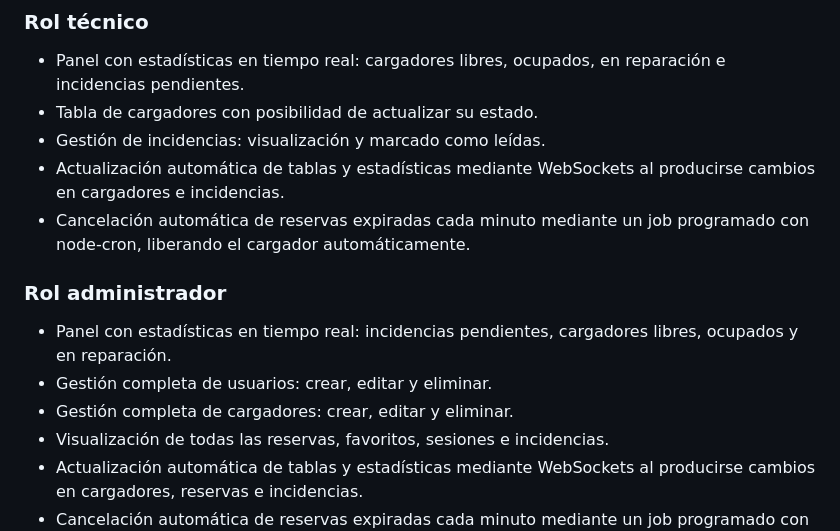
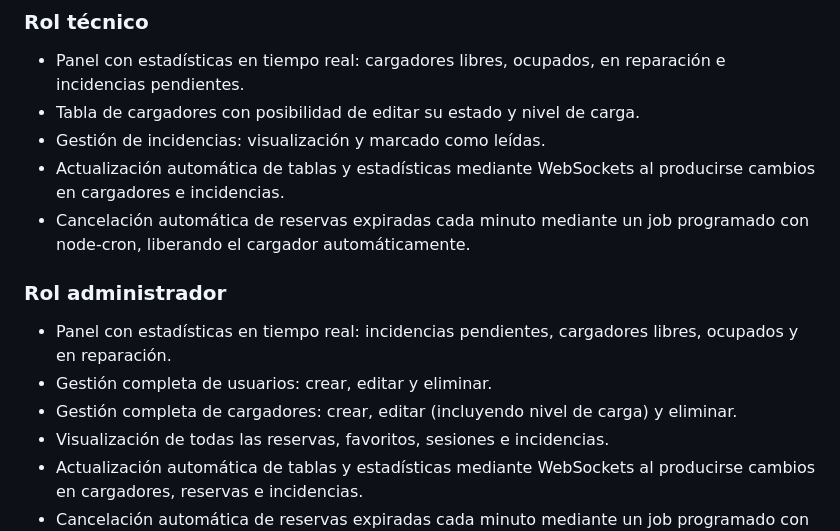
Before and after one commit to Gabriel28112005/Encuentra-tu-Cargador, a Markdown page: documentacion/Readme.md, the part around the change. Rendered like a GitHub page.

Commit message:
feat: enhance charger management details in README for technician and administrator roles

```diff
--- a/documentacion/Readme.md
+++ b/documentacion/Readme.md
@@ -171,7 +171,7 @@ Ctrl + C
 
 ### Rol técnico
 - Panel con estadísticas en tiempo real: cargadores libres, ocupados, en reparación e incidencias pendientes.
-- Tabla de cargadores con posibilidad de actualizar su estado.
+- Tabla de cargadores con posibilidad de editar su estado y nivel de carga.
 - Gestión de incidencias: visualización y marcado como leídas.
 - Actualización automática de tablas y estadísticas mediante WebSockets al producirse cambios en cargadores e incidencias.
 - Cancelación automática de reservas expiradas cada minuto mediante un job programado con node-cron, liberando el cargador automáticamente.
@@ -179,7 +179,7 @@ Ctrl + C
 ### Rol administrador
 - Panel con estadísticas en tiempo real: incidencias pendientes, cargadores libres, ocupados y en reparación.
 - Gestión completa de usuarios: crear, editar y eliminar.
-- Gestión completa de cargadores: crear, editar y eliminar.
+- Gestión completa de cargadores: crear, editar (incluyendo nivel de carga) y eliminar.
 - Visualización de todas las reservas, favoritos, sesiones e incidencias.
 - Actualización automática de tablas y estadísticas mediante WebSockets al producirse cambios en cargadores, reservas e incidencias.
 - Cancelación automática de reservas expiradas cada minuto mediante un job programado con node-cron, liberando el cargador automáticamente.
```
